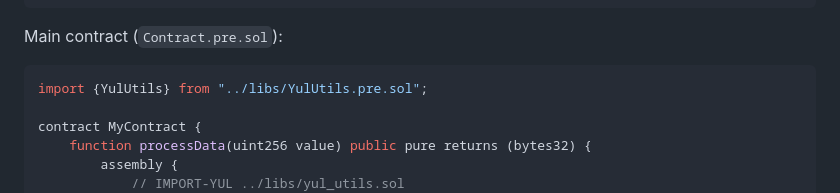
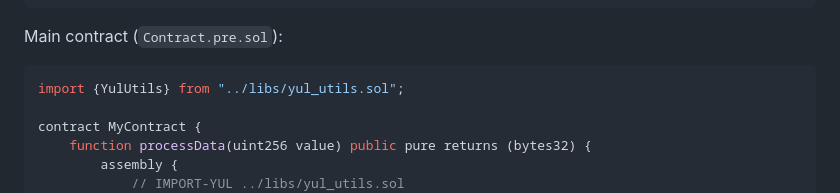
Before and after one commit to spaceandtimelabs/sxt-proof-of-sql, a Markdown page: solidity/scripts/README.md, the part around the change. Drawn GitHub-style.

Commit message:
docs: Fix case mismatch in import statement

````diff
--- a/solidity/scripts/README.md
+++ b/solidity/scripts/README.md
@@ -63,7 +63,7 @@ contract YulUtils {
 
 Main contract (`Contract.pre.sol`):
 ```solidity
-import {YulUtils} from "../libs/YulUtils.pre.sol";
+import {YulUtils} from "../libs/yul_utils.sol";
 
 contract MyContract {
     function processData(uint256 value) public pure returns (bytes32) {
````
